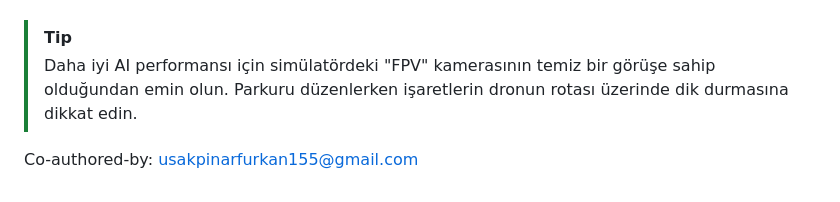
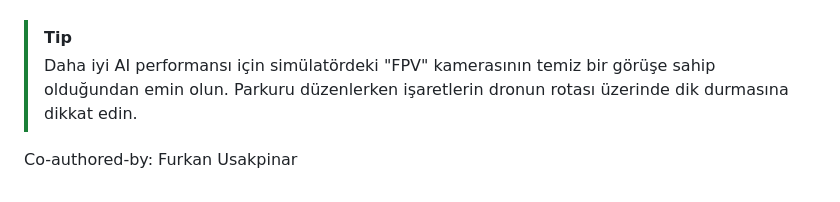
Before and after one commit to Leansxd/tello-web, a Markdown page: README.md, the part around the change. GitHub-like rendering.

Commit message:
Co-authored-by: <furkanusakpinar@gmail.com>

```diff
--- a/README.md
+++ b/README.md
@@ -86,4 +86,4 @@ Sistem, batarya seviyesi %10'un altına düştüğünde veya tehlike (yangın) t
 > [!TIP]
 > Daha iyi AI performansı için simülatördeki "FPV" kamerasının temiz bir görüşe sahip olduğundan emin olun. Parkuru düzenlerken işaretlerin dronun rotası üzerinde dik durmasına dikkat edin.
 
-Co-authored-by:  <usakpinarfurkan155@gmail.com>
+Co-authored-by: Furkan Usakpinar
```
